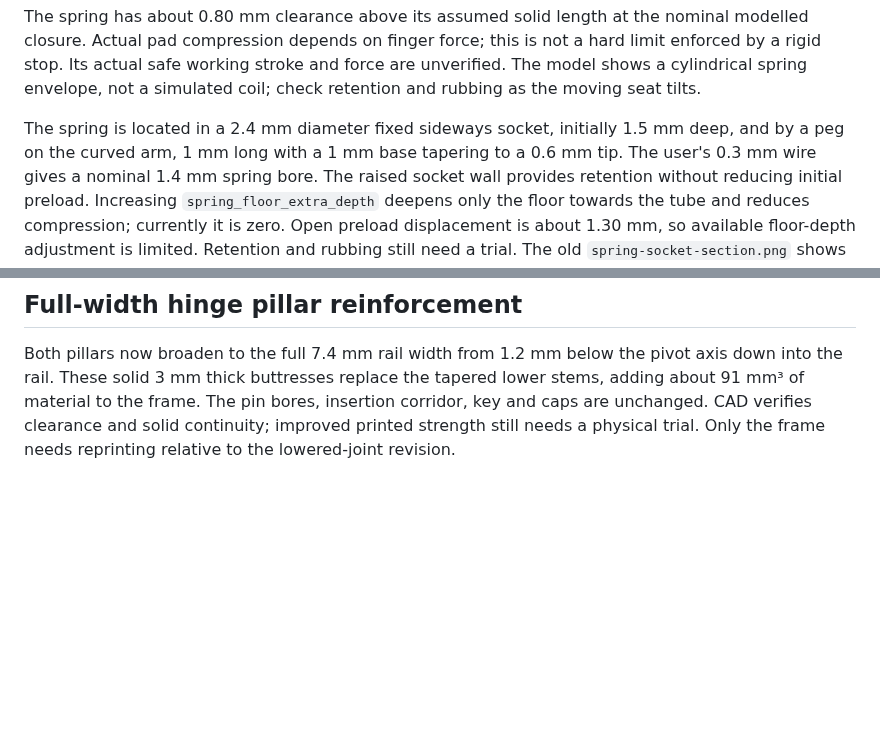
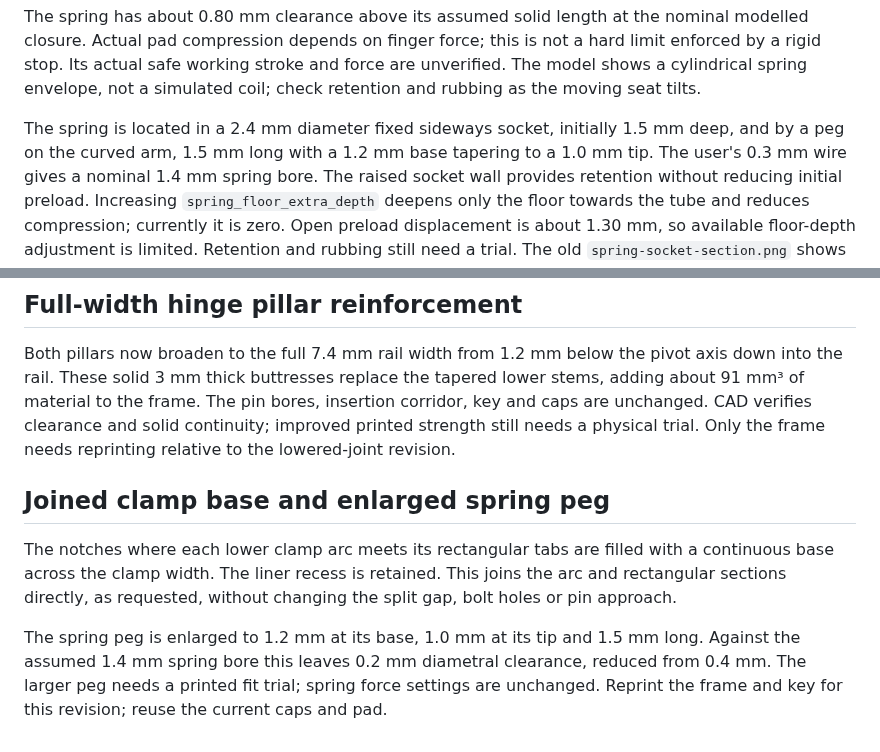
Before and after one commit to pzfreo/whistle-key, a Markdown page: docs/design-brief.md, 2 parts joined by grey strips. GitHub-like rendering; blank space fills up the shorter version.

Commit message:
Join lower clamp arcs to solid bases and enlarge spring peg

```diff
--- a/docs/design-brief.md
+++ b/docs/design-brief.md
@@ -112,7 +112,7 @@ cylindrical spring envelope, not a simulated coil; check retention and rubbing
 as the moving seat tilts.
 
 The spring is located in a 2.4 mm diameter fixed sideways socket, initially 1.5 mm deep,
-and by a peg on the curved arm, 1 mm long with a 1 mm base tapering to a 0.6 mm tip.
+and by a peg on the curved arm, 1.5 mm long with a 1.2 mm base tapering to a 1.0 mm tip.
 The user's 0.3 mm wire gives a nominal 1.4 mm spring bore. The raised socket wall
 provides retention without reducing initial preload. Increasing
 `spring_floor_extra_depth` deepens only the floor towards the tube and reduces compression;
@@ -283,3 +283,16 @@ tapered lower stems, adding about 91 mm³ of material to the frame. The pin
 bores, insertion corridor, key and caps are unchanged. CAD verifies clearance
 and solid continuity; improved printed strength still needs a physical trial.
 Only the frame needs reprinting relative to the lowered-joint revision.
+
+## Joined clamp base and enlarged spring peg
+
+The notches where each lower clamp arc meets its rectangular tabs are filled
+with a continuous base across the clamp width. The liner recess is retained.
+This joins the arc and rectangular sections directly, as requested, without
+changing the split gap, bolt holes or pin approach.
+
+The spring peg is enlarged to 1.2 mm at its base, 1.0 mm at its tip and 1.5 mm
+long. Against the assumed 1.4 mm spring bore this leaves 0.2 mm diametral
+clearance, reduced from 0.4 mm. The larger peg needs a printed fit trial; spring
+force settings are unchanged. Reprint the frame and key for this revision;
+reuse the current caps and pad.
```
Also changed, not shown: docs/printing.md (+2 -0 lines), docs/joined-clamp-base.png (added), docs/single-key.png, 15 other files.
